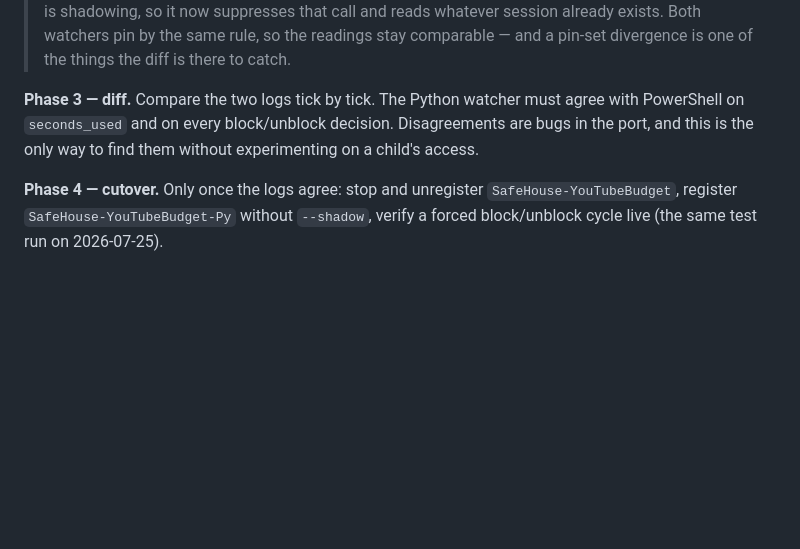
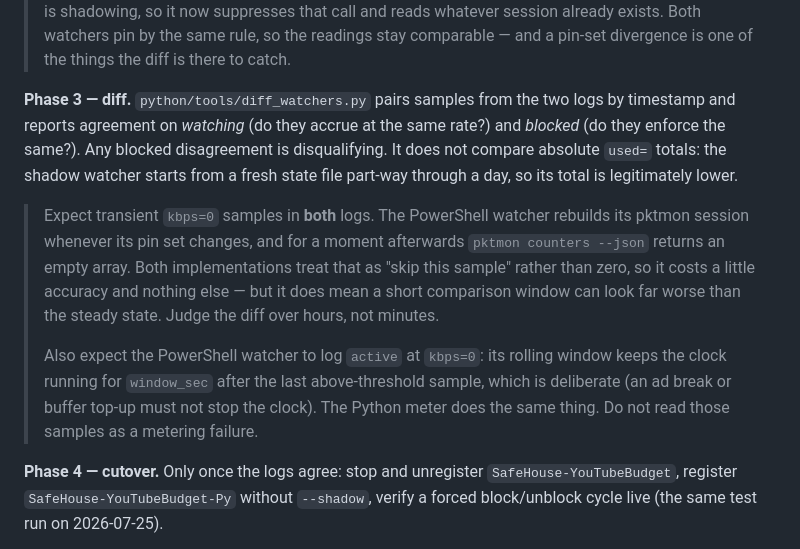
Before and after one commit to Caupulican/SafeHouse, a Markdown page: docs/PYTHON-PORT.md, the part around the change. GitHub-like rendering; blank space fills up the shorter version.

Commit message:
docs: record pktmon counter transients and window behaviour for the diff
Both watchers legitimately log kbps=0 samples - the PowerShell one rebuilds its
pktmon session on pin churn and counters read empty for a moment afterwards, and
both keep the clock running for window_sec after the last above-threshold sample
so an ad break does not stop it. Neither is a metering failure, and a short
comparison window looks far worse than the steady state because of them.

```diff
--- a/docs/PYTHON-PORT.md
+++ b/docs/PYTHON-PORT.md
@@ -118,10 +118,23 @@ both for several days.
 > by the same rule, so the readings stay comparable — and a pin-set divergence is one of
 > the things the diff is there to catch.
 
-**Phase 3 — diff.** Compare the two logs tick by tick. The Python watcher must agree with
-PowerShell on `seconds_used` and on every block/unblock decision. Disagreements are bugs
-in the port, and this is the only way to find them without experimenting on a child's
-access.
+**Phase 3 — diff.** `python/tools/diff_watchers.py` pairs samples from the two logs by
+timestamp and reports agreement on *watching* (do they accrue at the same rate?) and
+*blocked* (do they enforce the same?). Any blocked disagreement is disqualifying. It does
+not compare absolute `used=` totals: the shadow watcher starts from a fresh state file
+part-way through a day, so its total is legitimately lower.
+
+> Expect transient `kbps=0` samples in **both** logs. The PowerShell watcher rebuilds its
+> pktmon session whenever its pin set changes, and for a moment afterwards
+> `pktmon counters --json` returns an empty array. Both implementations treat that as
+> "skip this sample" rather than zero, so it costs a little accuracy and nothing else —
+> but it does mean a short comparison window can look far worse than the steady state.
+> Judge the diff over hours, not minutes.
+>
+> Also expect the PowerShell watcher to log `active` at `kbps=0`: its rolling window
+> keeps the clock running for `window_sec` after the last above-threshold sample, which
+> is deliberate (an ad break or buffer top-up must not stop the clock). The Python meter
+> does the same thing. Do not read those samples as a metering failure.
 
 **Phase 4 — cutover.** Only once the logs agree: stop and unregister
 `SafeHouse-YouTubeBudget`, register `SafeHouse-YouTubeBudget-Py` without `--shadow`,
```
